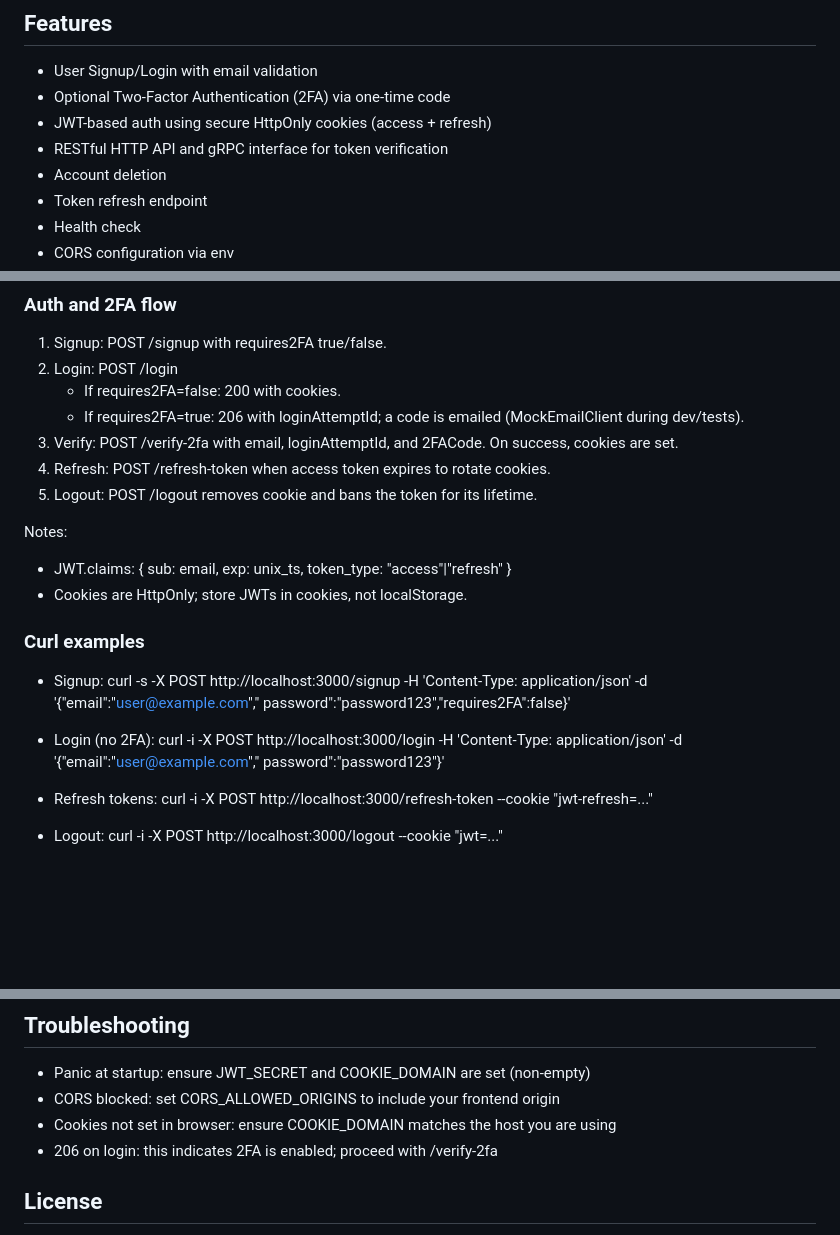
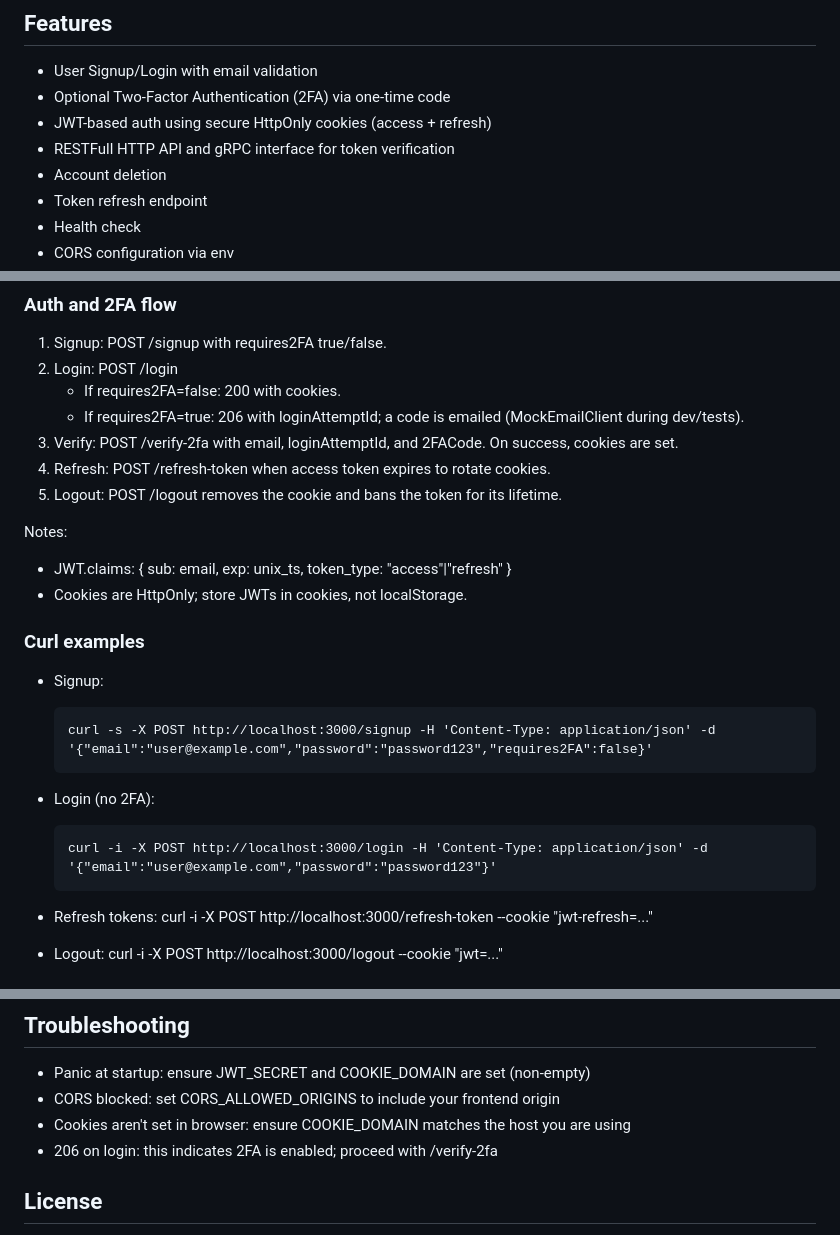
Before and after one commit to kenesparta/lgrb-auth-service, a Markdown page: README.md, 3 parts joined by grey strips. Drawn GitHub-style; blank space fills up the shorter version.

Commit message:
refactor: improving doc

````diff
--- a/README.md
+++ b/README.md
@@ -8,7 +8,7 @@ modular architecture. This README is generated from the actual codebase to ensur
 - User Signup/Login with email validation
 - Optional Two-Factor Authentication (2FA) via one-time code
 - JWT-based auth using secure HttpOnly cookies (access + refresh)
-- RESTful HTTP API and gRPC interface for token verification
+- RESTFull HTTP API and gRPC interface for token verification
 - Account deletion
 - Token refresh endpoint
 - Health check
@@ -116,7 +116,7 @@ The OpenAPI schema lives at api_schema.yml (importable in Swagger Editor). Key e
     - If requires2FA=true: 206 with loginAttemptId; a code is emailed (MockEmailClient during dev/tests).
 3) Verify: POST /verify-2fa with email, loginAttemptId, and 2FACode. On success, cookies are set.
 4) Refresh: POST /refresh-token when access token expires to rotate cookies.
-5) Logout: POST /logout removes cookie and bans the token for its lifetime.
+5) Logout: POST /logout removes the cookie and bans the token for its lifetime.
 
 Notes:
 
@@ -126,12 +126,14 @@ Notes:
 ### Curl examples
 
 - Signup:
-  curl -s -X POST http://localhost:3000/signup -H 'Content-Type: application/json' -d '{"email":"user@example.com","
-  password":"password123","requires2FA":false}'
+  ```
+  curl -s -X POST http://localhost:3000/signup -H 'Content-Type: application/json' -d '{"email":"user@example.com","password":"password123","requires2FA":false}'
+  ```
 
 - Login (no 2FA):
-  curl -i -X POST http://localhost:3000/login -H 'Content-Type: application/json' -d '{"email":"user@example.com","
-  password":"password123"}'
+  ```
+  curl -i -X POST http://localhost:3000/login -H 'Content-Type: application/json' -d '{"email":"user@example.com","password":"password123"}'
+  ```
 
 - Refresh tokens:
   curl -i -X POST http://localhost:3000/refresh-token --cookie "jwt-refresh=..."
@@ -174,7 +176,7 @@ A simple Google reCAPTCHA v3 verification helper exists (src/routes/verify_captc
 
 - Panic at startup: ensure JWT_SECRET and COOKIE_DOMAIN are set (non-empty)
 - CORS blocked: set CORS_ALLOWED_ORIGINS to include your frontend origin
-- Cookies not set in browser: ensure COOKIE_DOMAIN matches the host you are using
+- Cookies aren't set in browser: ensure COOKIE_DOMAIN matches the host you are using
 - 206 on login: this indicates 2FA is enabled; proceed with /verify-2fa
 
 ## License
````
Also changed, not shown: other parts of README.md (+4 -4 lines).
